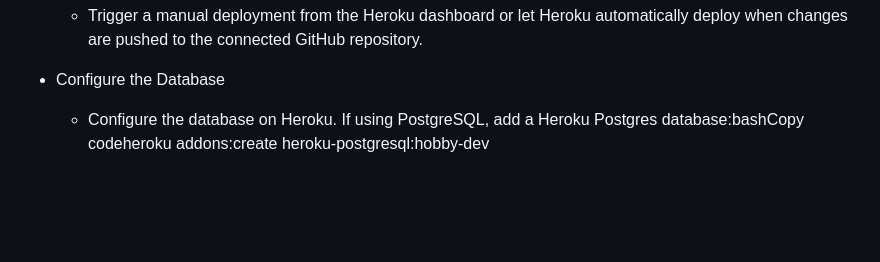
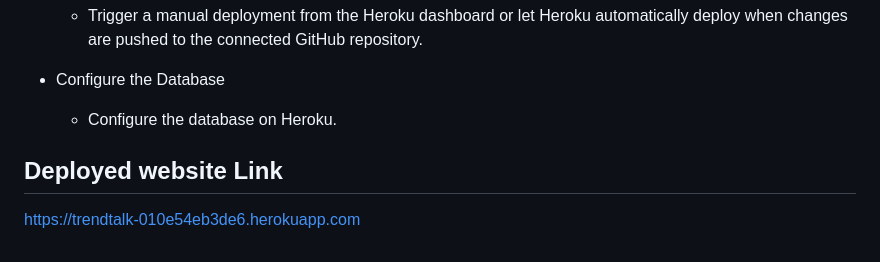
Before and after one commit to DavidcD8/TrendTalk, a Markdown page: README.md, the part around the change. Rendered like a GitHub page; blank space fills up the shorter version.

Commit message:
added deployed link

```diff
--- a/README.md
+++ b/README.md
@@ -142,4 +142,7 @@ The application includes security measures such as CSRF protection and password
   - Trigger a manual deployment from the Heroku dashboard or let Heroku automatically deploy when changes are pushed to the connected GitHub repository.
 
 - Configure the Database
-  - Configure the database on Heroku. If using PostgreSQL, add a Heroku Postgres database:bashCopy codeheroku addons:create heroku-postgresql:hobby-dev
+  - Configure the database on Heroku.
+
+## Deployed website Link
+https://trendtalk-010e54eb3de6.herokuapp.com
```
